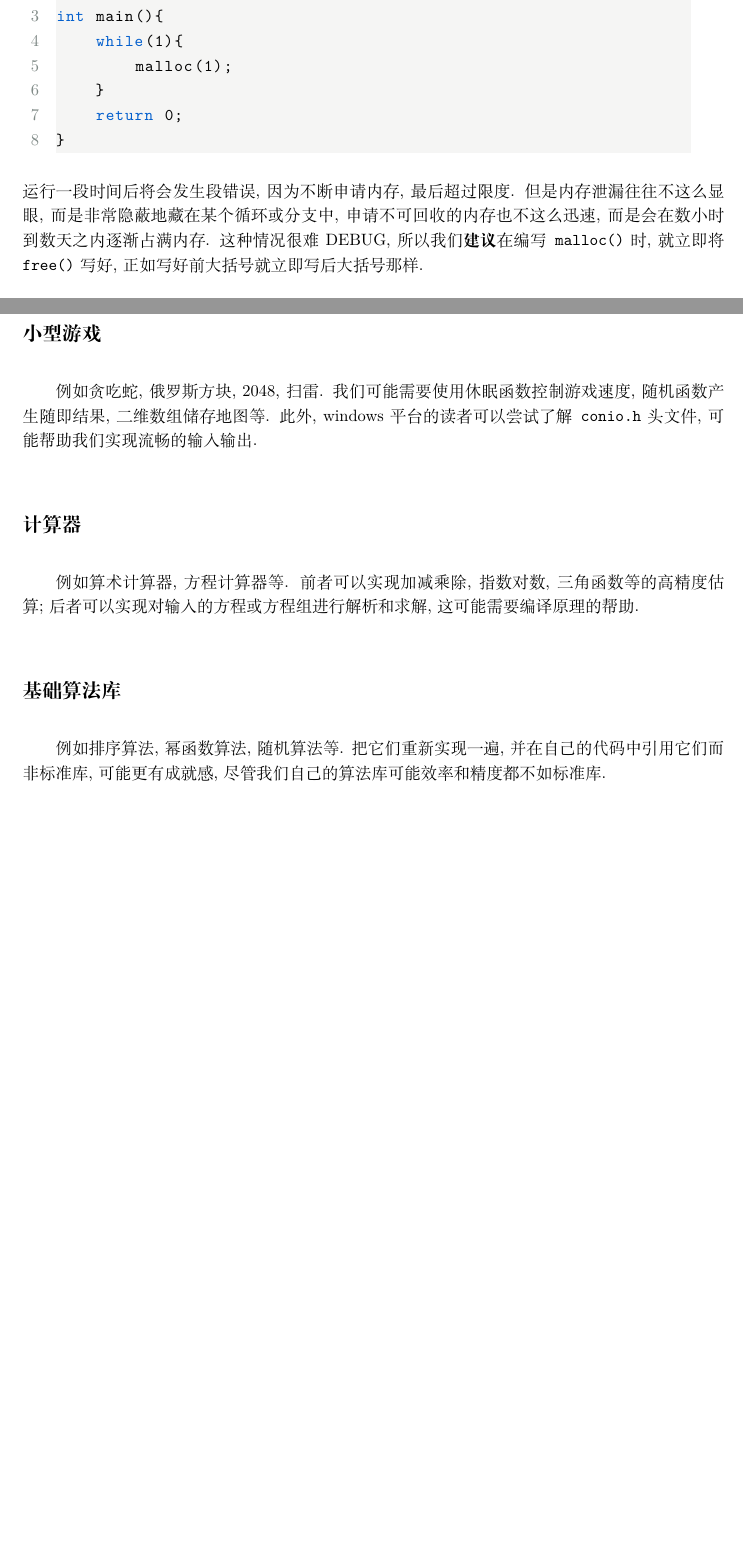
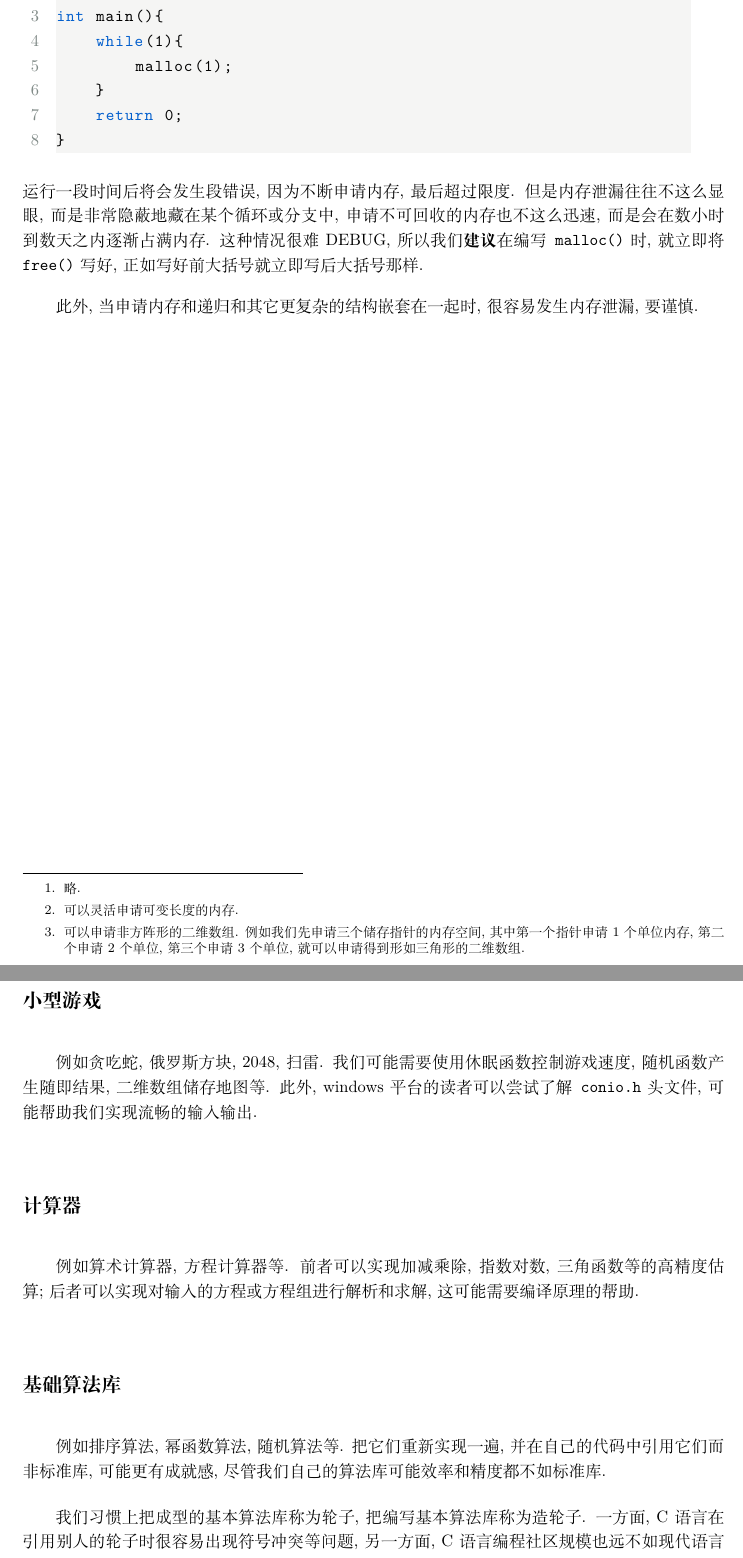
Before and after one commit to CuWO4/Guide_To_C, a LaTeX book (C_tutorial.tex, which reads included/chapter13_project.tex, included/chapter8_pointer.tex): two parts of pages 131 and 153 of 160, joined at a grey line, cut so that both start at the same text, the shorter picture padded with empty space. Compiled offline with XeLaTeX.

Commit message:
章节:     第6章: 调整内容.     第8章: 调整内容.     第13章: 新增内容.

```diff
--- a/included/chapter13_project.tex
+++ b/included/chapter13_project.tex
@@ -10,6 +10,8 @@
     \subsection*{基础算法库}
         例如排序算法, 幂函数算法, 随机算法等. 把它们重新实现一遍, 并在自己的代码中引用它们而非标准库, 可能更有成就感, 尽管我们自己的算法库可能效率和精度都不如标准库.
 
+        我们习惯上把成型的基本算法库称为轮子, 把编写基本算法库称为造轮子. 一方面, C语言在引用别人的轮子时很容易出现符号冲突等问题, 另一方面, C语言编程社区规模也远不如现代语言编程社区, 因此C语言程序员往往在自己的项目中造轮子. 这固然是重复工作, 但也是C语言编程特色, 不得不品尝.
+
     \subsection*{简单的电脑病毒}
         简单的电脑病毒往往原理并不复杂, 我们可以先实现一个在没有任何防火墙保护的电脑上可以自我复制, 并造成破坏的病毒. 记得开启虚拟机实验. 试试用无害的病毒恶搞你的朋友.
 
--- a/included/chapter8_pointer.tex
+++ b/included/chapter8_pointer.tex
@@ -507,7 +507,14 @@ int main(){
 }
 \end{lstlisting}
 
-        想想这是为什么, 有什么好处, 又有什么别的用法.
+        想想这是为什么, 有什么好处, 又有什么别的用法. \footnote{
+            由于问题较复杂, 贴出答案示例, 供参考.
+            \begin{enumerate}
+                \item 略.
+                \item 可以灵活申请可变长度的内存.
+                \item 可以申请非方阵形的二维数组. 例如我们先申请三个储存指针的内存空间, 其中第一个指针申请1个单位内存, 第二个申请2个单位, 第三个申请3个单位, 就可以申请得到形如三角形的二维数组.
+            \end{enumerate}
+        }
 
         需要注意, \texttt{malloc()}和\texttt{free()}总是需要配套出现, 否则操作系统不会自动释放程序员显式申请的内存, 会导致内存泄漏. 例如下面的例子:
 \begin{lstlisting}
@@ -521,3 +528,5 @@ int main(){
 }
 \end{lstlisting}
         运行一段时间后将会发生段错误, 因为不断申请内存, 最后超过限度. 但是内存泄漏往往不这么显眼, 而是非常隐蔽地藏在某个循环或分支中, 申请不可回收的内存也不这么迅速, 而是会在数小时到数天之内逐渐占满内存. 这种情况很难DEBUG, 所以我们\textbf{建议}在编写\texttt{malloc()}时, 就立即将\texttt{free()}写好, 正如写好前大括号就立即写后大括号那样.
+
+        此外, 当申请内存和递归和其它更复杂的结构嵌套在一起时, 很容易发生内存泄漏, 要谨慎.
```
Also changed, not shown: included/chapter6_function.tex (+11 -0 lines), included/chapter8_pointer.tex (2 more changed lines).
